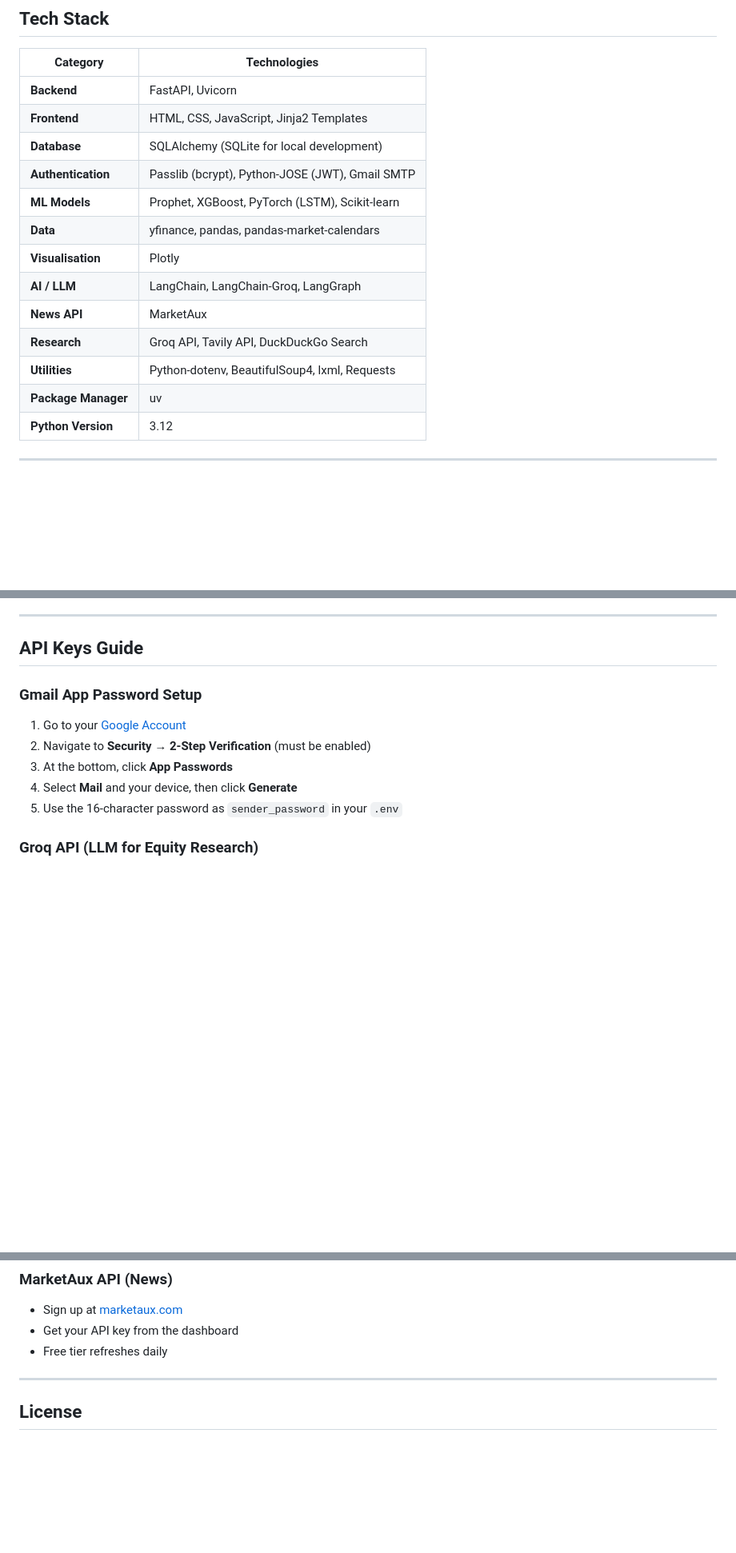
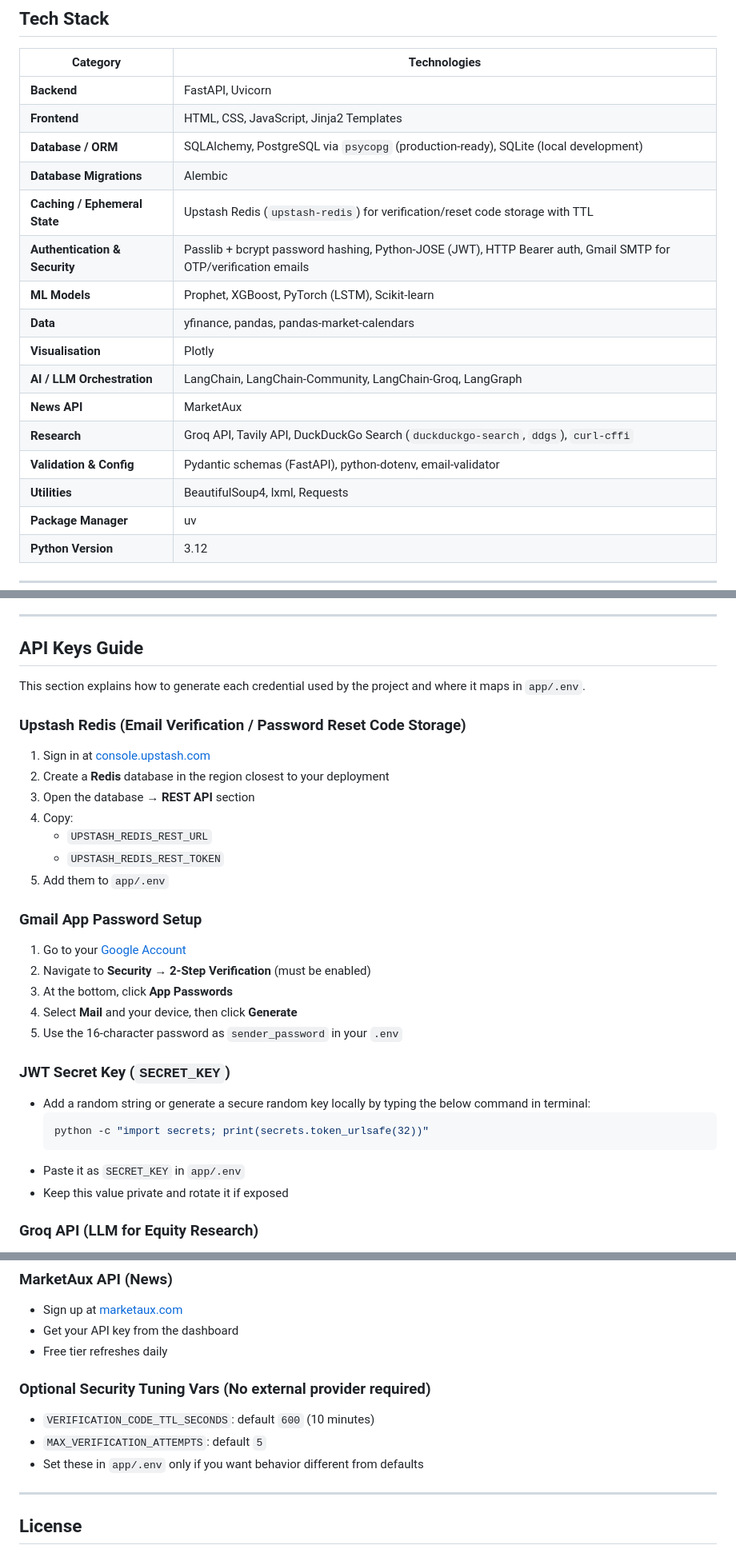
Before and after one commit to GitUnni/stock-market-trend-prediction-system, a Markdown page: README.md, 3 parts joined by grey strips. Shown at 80% size. GitHub-like rendering; blank space fills up the shorter version.

````diff
--- a/README.md
+++ b/README.md
@@ -72,15 +72,18 @@ The platform supports three distinct user roles: **Customer**, **Financial Insti
 |---|---|
 | **Backend** | FastAPI, Uvicorn |
 | **Frontend** | HTML, CSS, JavaScript, Jinja2 Templates |
-| **Database** | SQLAlchemy (SQLite for local development) |
-| **Authentication** | Passlib (bcrypt), Python-JOSE (JWT), Gmail SMTP |
+| **Database / ORM** | SQLAlchemy, PostgreSQL via `psycopg` (production-ready), SQLite (local development) |
+| **Database Migrations** | Alembic |
+| **Caching / Ephemeral State** | Upstash Redis (`upstash-redis`) for verification/reset code storage with TTL |
+| **Authentication & Security** | Passlib + bcrypt password hashing, Python-JOSE (JWT), HTTP Bearer auth, Gmail SMTP for OTP/verification emails |
 | **ML Models** | Prophet, XGBoost, PyTorch (LSTM), Scikit-learn |
 | **Data** | yfinance, pandas, pandas-market-calendars |
 | **Visualisation** | Plotly |
-| **AI / LLM** | LangChain, LangChain-Groq, LangGraph |
+| **AI / LLM Orchestration** | LangChain, LangChain-Community, LangChain-Groq, LangGraph |
 | **News API** | MarketAux |
-| **Research** | Groq API, Tavily API, DuckDuckGo Search |
-| **Utilities** | Python-dotenv, BeautifulSoup4, lxml, Requests |
+| **Research** | Groq API, Tavily API, DuckDuckGo Search (`duckduckgo-search`, `ddgs`), `curl-cffi` |
+| **Validation & Config** | Pydantic schemas (FastAPI), python-dotenv, email-validator |
+| **Utilities** | BeautifulSoup4, lxml, Requests |
 | **Package Manager** | uv |
 | **Python Version** | 3.12 |
 
@@ -280,12 +299,31 @@ A pre-configured admin (manualadd.py) account manages user oversight, approves o
 
 ## API Keys Guide
 
+This section explains how to generate each credential used by the project and where it maps in `app/.env`.
+
+### Upstash Redis (Email Verification / Password Reset Code Storage)
+1. Sign in at [console.upstash.com](https://console.upstash.com)
+2. Create a **Redis** database in the region closest to your deployment
+3. Open the database → **REST API** section
+4. Copy:
+   - `UPSTASH_REDIS_REST_URL`
+   - `UPSTASH_REDIS_REST_TOKEN`
+5. Add them to `app/.env`
+
 ### Gmail App Password Setup
 1. Go to your [Google Account](https://myaccount.google.com/)
 2. Navigate to **Security** → **2-Step Verification** (must be enabled)
 3. At the bottom, click **App Passwords**
 4. Select **Mail** and your device, then click **Generate**
 5. Use the 16-character password as `sender_password` in your `.env`
+
+### JWT Secret Key (`SECRET_KEY`)
+- Add a random string or generate a secure random key locally by typing the below command in terminal:
+  ```bash
+  python -c "import secrets; print(secrets.token_urlsafe(32))"
+  ```
+- Paste it as `SECRET_KEY` in `app/.env`
+- Keep this value private and rotate it if exposed
 
 ### Groq API (LLM for Equity Research)
 - Sign up at [console.groq.com](https://console.groq.com)
@@ -301,6 +339,11 @@ A pre-configured admin (manualadd.py) account manages user oversight, approves o
 - Sign up at [marketaux.com](https://www.marketaux.com)
 - Get your API key from the dashboard
 - Free tier refreshes daily
+
+### Optional Security Tuning Vars (No external provider required)
+- `VERIFICATION_CODE_TTL_SECONDS`: default `600` (10 minutes)
+- `MAX_VERIFICATION_ATTEMPTS`: default `5`
+- Set these in `app/.env` only if you want behavior different from defaults
 
 ---
 
````
Also changed, not shown: other parts of README.md (+17 -1 lines).
